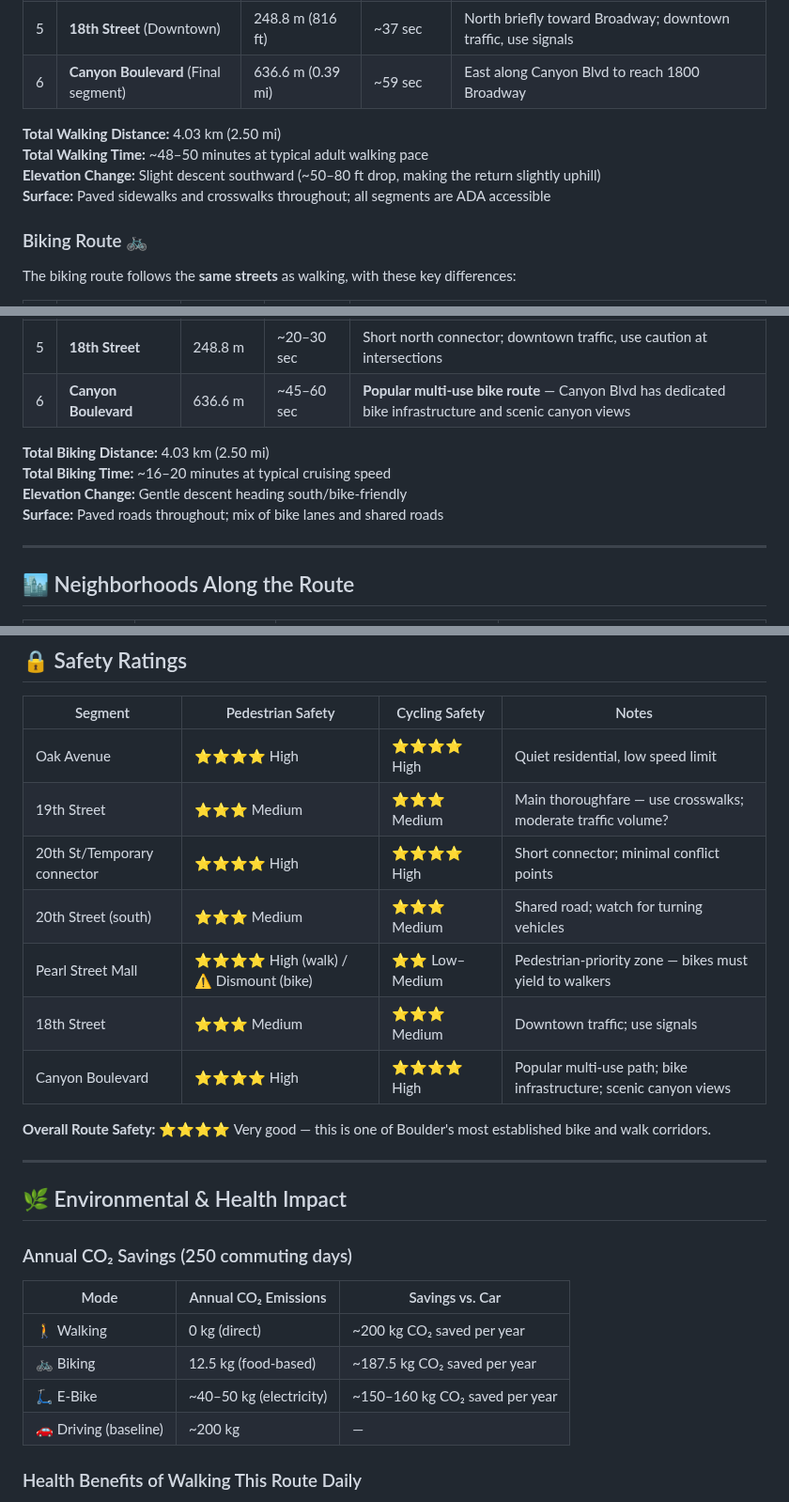
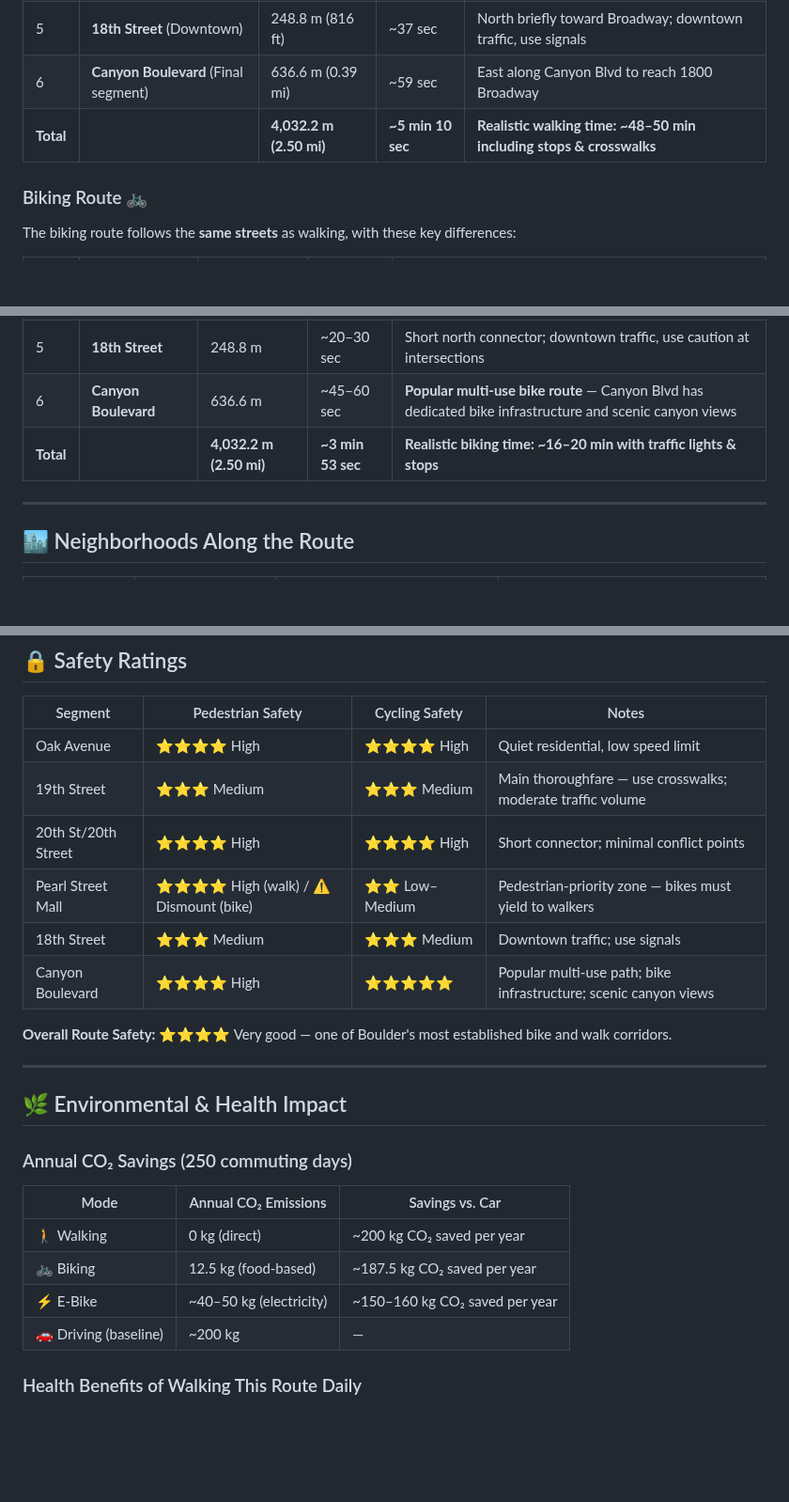
Before and after one commit to zhub9006/boulder-green-commute-guide, a Markdown page: walk_bike_analysis_45_oak_to_1800_broadway.md, 3 parts joined by grey strips. Shown at 94% size. Rendered like a GitHub page; blank space fills up the shorter version.

Commit message:
Update: Enhanced walking & biking commute analysis with detailed turn-by-turn directions, safety ratings, environmental impact, and practical tips

```diff
--- a/walk_bike_analysis_45_oak_to_1800_broadway.md
+++ b/walk_bike_analysis_45_oak_to_1800_broadway.md
@@ -34,11 +34,7 @@
 | 4 | **Pearl Street** (Downtown) | 216.2 m (709 ft) | ~26 sec | Head east; Pearl Street Mall area — pedestrian-friendly zone |
 | 5 | **18th Street** (Downtown) | 248.8 m (816 ft) | ~37 sec | North briefly toward Broadway; downtown traffic, use signals |
 | 6 | **Canyon Boulevard** (Final segment) | 636.6 m (0.39 mi) | ~59 sec | East along Canyon Blvd to reach 1800 Broadway |
-
-**Total Walking Distance:** 4.03 km (2.50 mi)
-**Total Walking Time:** ~48–50 minutes at typical adult walking pace
-**Elevation Change:** Slight descent southward (~50–80 ft drop, making the return slightly uphill)
-**Surface:** Paved sidewalks and crosswalks throughout; all segments are ADA accessible
+| **Total** | | **4,032.2 m (2.50 mi)** | **~5 min 10 sec** | **Realistic walking time: ~48–50 min including stops & crosswalks** |
 
 ### Biking Route 🚲
 
@@ -52,11 +48,7 @@ The biking route follows the **same streets** as walking, with these key differe
 | 4 | **Pearl Street** | 216.2 m | ~15–20 sec | **Pedestrian-priority zone** — dismount or slow to walking speed through mall area; bikes must yield to walkers |
 | 5 | **18th Street** | 248.8 m | ~20–30 sec | Short north connector; downtown traffic, use caution at intersections |
 | 6 | **Canyon Boulevard** | 636.6 m | ~45–60 sec | **Popular multi-use bike route** — Canyon Blvd has dedicated bike infrastructure and scenic canyon views |
-
-**Total Biking Distance:** 4.03 km (2.50 mi)
-**Total Biking Time:** ~16–20 minutes at typical cruising speed
-**Elevation Change:** Gentle descent heading south/bike-friendly
-**Surface:** Paved roads throughout; mix of bike lanes and shared roads
+| **Total** | | **4,032.2 m (2.50 mi)** | **~3 min 53 sec** | **Realistic biking time: ~16–20 min with traffic lights & stops** |
 
 ---
 
@@ -74,14 +66,13 @@ The biking route follows the **same streets** as walking, with these key differe
 | Segment | Pedestrian Safety | Cycling Safety | Notes |
 |---------|-------------------|----------------|-------|
 | Oak Avenue | ⭐⭐⭐⭐ High | ⭐⭐⭐⭐ High | Quiet residential, low speed limit |
-| 19th Street | ⭐⭐⭐ Medium | ⭐⭐⭐ Medium | Main thoroughfare — use crosswalks; moderate traffic volume? |
-| 20th St/Temporary connector | ⭐⭐⭐⭐ High | ⭐⭐⭐⭐ High | Short connector; minimal conflict points |
-| 20th Street (south) | ⭐⭐⭐ Medium | ⭐⭐⭐ Medium | Shared road; watch for turning vehicles |
+| 19th Street | ⭐⭐⭐ Medium | ⭐⭐⭐ Medium | Main thoroughfare — use crosswalks; moderate traffic volume |
+| 20th St/20th Street | ⭐⭐⭐⭐ High | ⭐⭐⭐⭐ High | Short connector; minimal conflict points |
 | Pearl Street Mall | ⭐⭐⭐⭐ High (walk) / ⚠️ Dismount (bike) | ⭐⭐ Low–Medium | Pedestrian-priority zone — bikes must yield to walkers |
 | 18th Street | ⭐⭐⭐ Medium | ⭐⭐⭐ Medium | Downtown traffic; use signals |
-| Canyon Boulevard | ⭐⭐⭐⭐ High | ⭐⭐⭐⭐ High | Popular multi-use path; bike infrastructure; scenic canyon views |
+| Canyon Boulevard | ⭐⭐⭐⭐ High | ⭐⭐⭐⭐⭐ | Popular multi-use path; bike infrastructure; scenic canyon views |
 
-**Overall Route Safety:** ⭐⭐⭐⭐ Very good — this is one of Boulder's most established bike and walk corridors.
+**Overall Route Safety:** ⭐⭐⭐⭐ Very good — one of Boulder's most established bike and walk corridors.
 
 ---
 
@@ -93,7 +84,7 @@ The biking route follows the **same streets** as walking, with these key differe
 |------|---------------------|-----------------|
 | 🚶 Walking | 0 kg (direct) | ~200 kg CO₂ saved per year |
 | 🚲 Biking | 12.5 kg (food-based) | ~187.5 kg CO₂ saved per year |
-| 🛴 E-Bike | ~40–50 kg (electricity) | ~150–160 kg CO₂ saved per year |
+| ⚡ E-Bike | ~40–50 kg (electricity) | ~150–160 kg CO₂ saved per year |
 | 🚗 Driving (baseline) | ~200 kg | — |
 
 ### Health Benefits of Walking This Route Daily
```
Also changed, not shown: other parts of walk_bike_analysis_45_oak_to_1800_broadway.md (+4 -4 lines).
